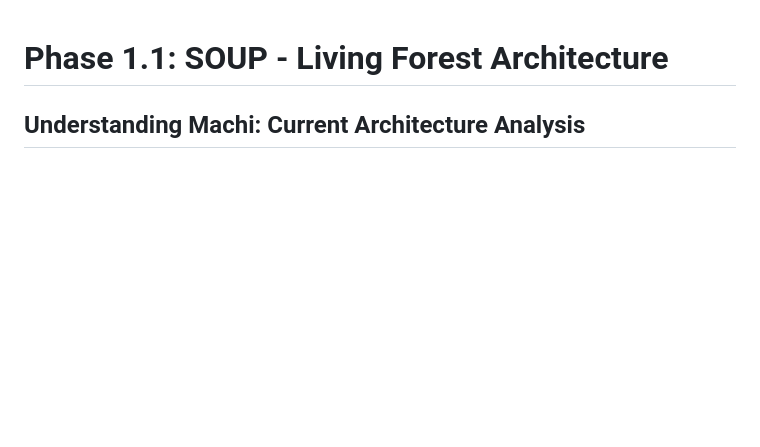
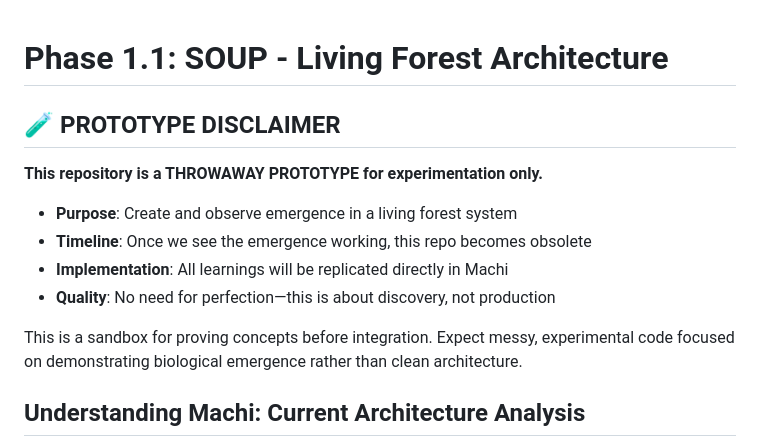
Before and after one commit to kndlt/soup, a Markdown page: docs/phase-1.1.md, the part around one of its changes. Rendered like a GitHub page; blank space fills up the shorter version.

```diff
--- a/docs/phase-1.1.md
+++ b/docs/phase-1.1.md
@@ -1,4 +1,15 @@
 # Phase 1.1: SOUP - Living Forest Architecture
+
+## 🧪 PROTOTYPE DISCLAIMER
+
+**This repository is a THROWAWAY PROTOTYPE for experimentation only.**
+
+- **Purpose**: Create and observe emergence in a living forest system
+- **Timeline**: Once we see the emergence working, this repo becomes obsolete
+- **Implementation**: All learnings will be replicated directly in Machi
+- **Quality**: No need for perfection—this is about discovery, not production
+
+This is a sandbox for proving concepts before integration. Expect messy, experimental code focused on demonstrating biological emergence rather than clean architecture.
 
 ## Understanding Machi: Current Architecture Analysis
 
```
Also changed, not shown: other parts of docs/phase-1.1.md (+124 -19 lines).
